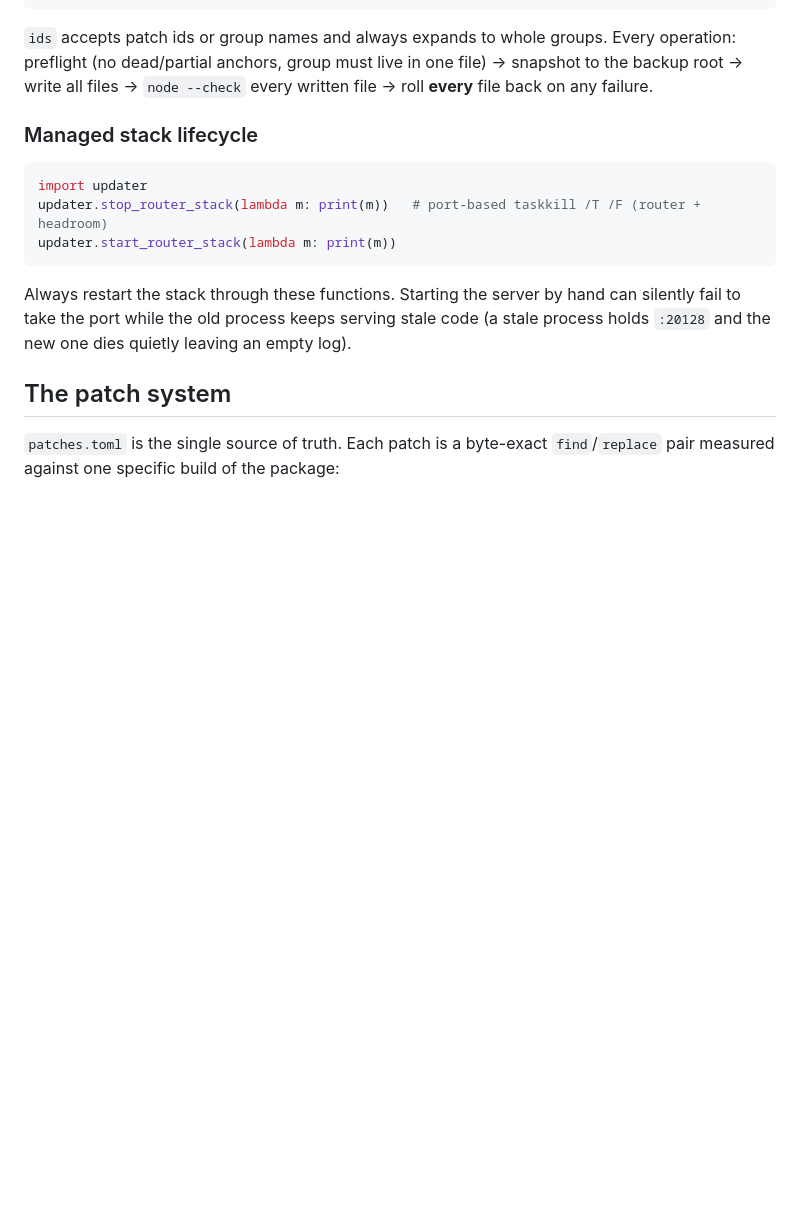
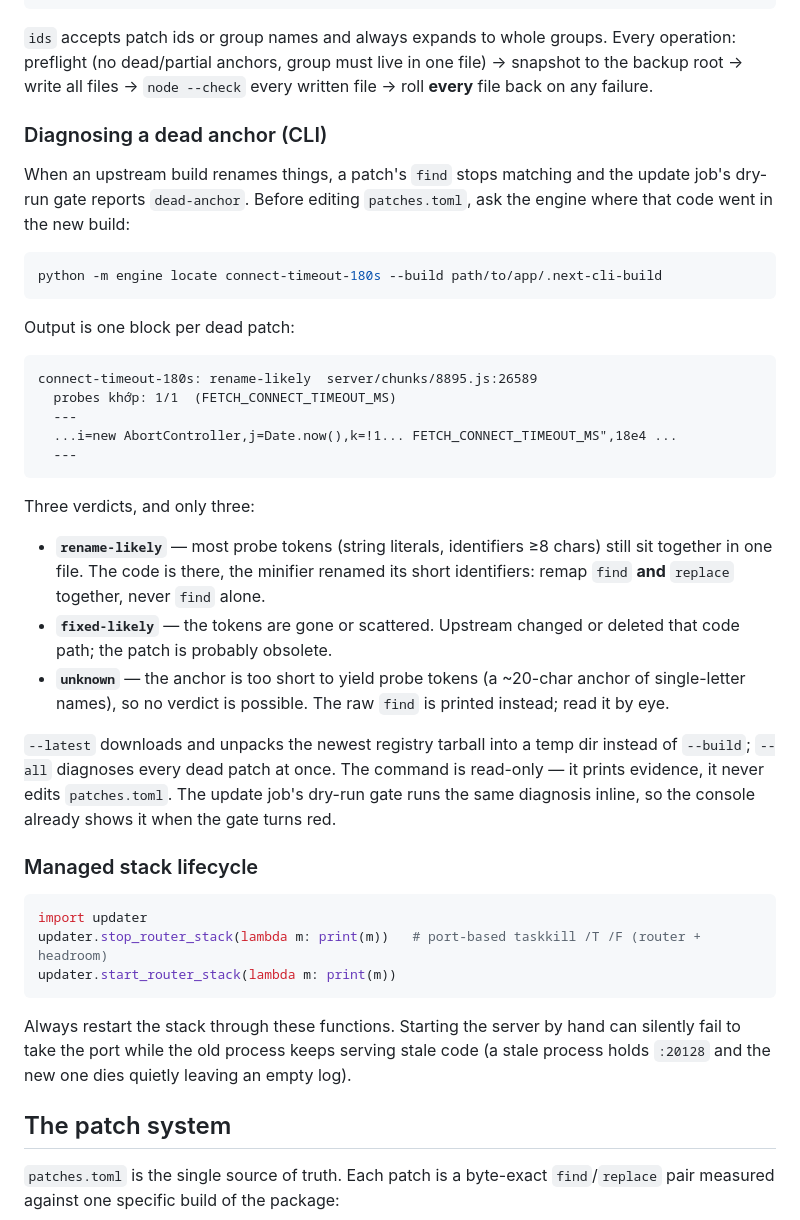
Before and after one commit to SmallFCraft/9router-patcher, a Markdown page: README.md, the part around the change. Rendered like a GitHub page; blank space fills up the shorter version.

Commit message:
docs: document python -m engine locate
Co-Authored-By: Claude Opus 5 (1M context) <noreply@anthropic.com>

````diff
--- a/README.md
+++ b/README.md
@@ -70,6 +70,42 @@ engine.revert(engine.build_dir(), patches, group="sse-hang")
 ```
 
 `ids` accepts patch ids or group names and always expands to whole groups. Every operation: preflight (no dead/partial anchors, group must live in one file) → snapshot to the backup root → write all files → `node --check` every written file → roll **every** file back on any failure.
+
+### Diagnosing a dead anchor (CLI)
+
+When an upstream build renames things, a patch's `find` stops matching and the update job's
+dry-run gate reports `dead-anchor`. Before editing `patches.toml`, ask the engine where that
+code went in the new build:
+
+```bash
+python -m engine locate connect-timeout-180s --build path/to/app/.next-cli-build
+```
+
+Output is one block per dead patch:
+
+```text
+connect-timeout-180s: rename-likely  server/chunks/8895.js:26589
+  probes khớp: 1/1  (FETCH_CONNECT_TIMEOUT_MS)
+  ---
+  ...i=new AbortController,j=Date.now(),k=!1... FETCH_CONNECT_TIMEOUT_MS",18e4 ...
+  ---
+```
+
+Three verdicts, and only three:
+
+- **`rename-likely`** — most probe tokens (string literals, identifiers ≥8 chars) still sit
+  together in one file. The code is there, the minifier renamed its short identifiers: remap
+  `find` **and** `replace` together, never `find` alone.
+- **`fixed-likely`** — the tokens are gone or scattered. Upstream changed or deleted that code
+  path; the patch is probably obsolete.
+- **`unknown`** — the anchor is too short to yield probe tokens (a ~20-char anchor of
+  single-letter names), so no verdict is possible. The raw `find` is printed instead; read it
+  by eye.
+
+`--latest` downloads and unpacks the newest registry tarball into a temp dir instead of
+`--build`; `--all` diagnoses every dead patch at once. The command is read-only — it prints
+evidence, it never edits `patches.toml`. The update job's dry-run gate runs the same
+diagnosis inline, so the console already shows it when the gate turns red.
 
 ### Managed stack lifecycle
 
````
